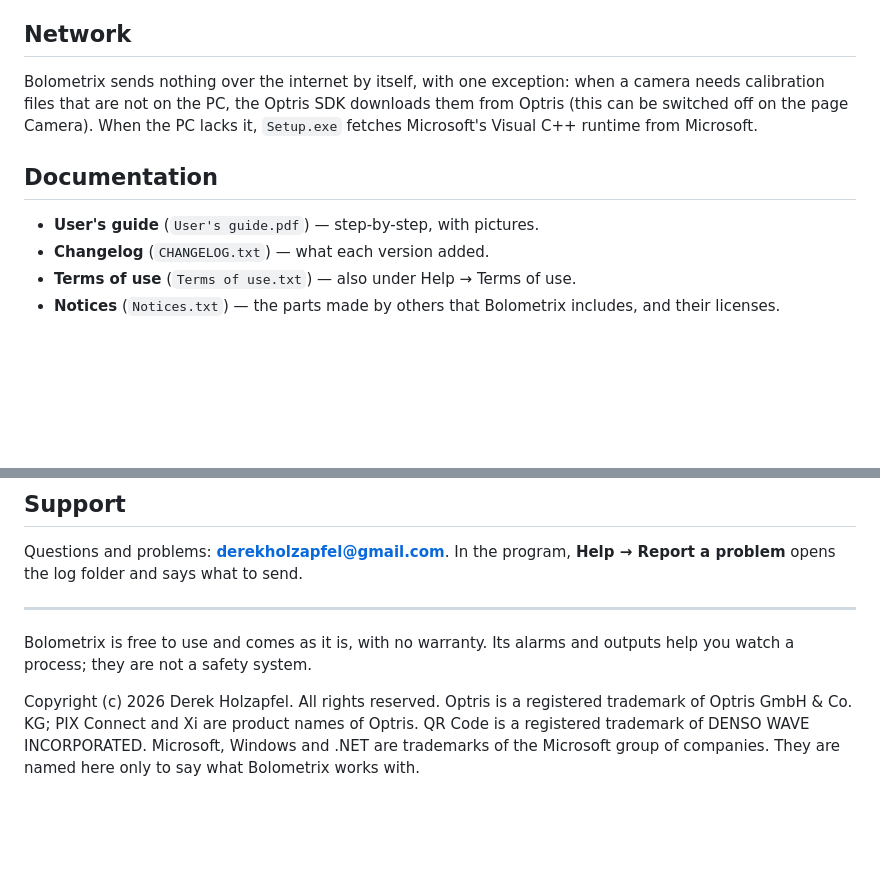
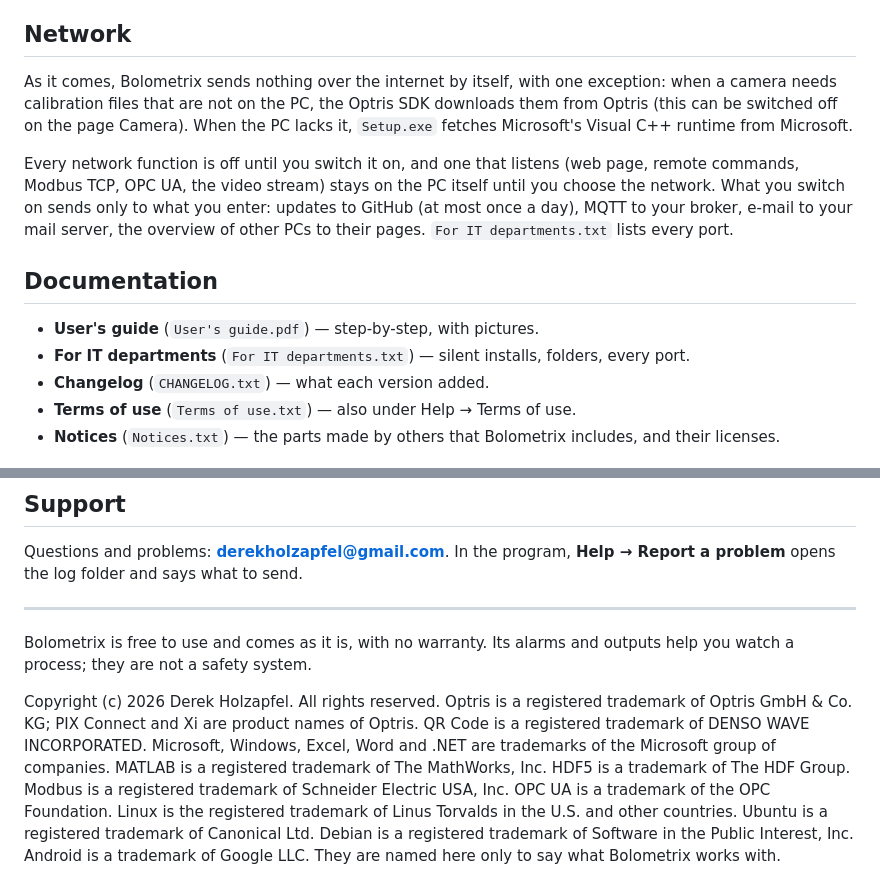
Before and after one commit to derekownsall/bolometrix, a Markdown page: README.md, 2 parts joined by grey strips. Drawn GitHub-style; blank space fills up the shorter version.

```diff
--- a/README.md
+++ b/README.md
@@ -55,14 +79,21 @@ and click **Connect**.
 
 ## Network
 
-Bolometrix sends nothing over the internet by itself, with one exception: when a camera needs
-calibration files that are not on the PC, the Optris SDK downloads them from Optris (this can be
-switched off on the page Camera). When the PC lacks it, `Setup.exe` fetches
+As it comes, Bolometrix sends nothing over the internet by itself, with one exception: when a
+camera needs calibration files that are not on the PC, the Optris SDK downloads them from Optris
+(this can be switched off on the page Camera). When the PC lacks it, `Setup.exe` fetches
 Microsoft's Visual C++ runtime from Microsoft.
+
+Every network function is off until you switch it on, and one that listens (web page, remote
+commands, Modbus TCP, OPC UA, the video stream) stays on the PC itself until you choose the
+network. What you switch on sends only to what you enter: updates to GitHub (at most once a
+day), MQTT to your broker, e-mail to your mail server, the overview of other PCs to their pages.
+`For IT departments.txt` lists every port.
 
 ## Documentation
 
 - **User's guide** (`User's guide.pdf`) — step-by-step, with pictures.
+- **For IT departments** (`For IT departments.txt`) — silent installs, folders, every port.
 - **Changelog** (`CHANGELOG.txt`) — what each version added.
 - **Terms of use** (`Terms of use.txt`) — also under Help → Terms of use.
 - **Notices** (`Notices.txt`) — the parts made by others that Bolometrix includes, and their
@@ -80,8 +111,12 @@ watch a process; they are not a safety system.
 
 Copyright (c) 2026 Derek Holzapfel. All rights reserved.
 Optris is a registered trademark of Optris GmbH & Co. KG; PIX Connect and Xi are product names of
-Optris. QR Code is a registered trademark of DENSO WAVE INCORPORATED. Microsoft, Windows and .NET
-are trademarks of the Microsoft group of companies. They are named here only to say what
-Bolometrix works with.
+Optris. QR Code is a registered trademark of DENSO WAVE INCORPORATED. Microsoft, Windows, Excel,
+Word and .NET are trademarks of the Microsoft group of companies. MATLAB is a registered trademark
+of The MathWorks, Inc. HDF5 is a trademark of The HDF Group. Modbus is a registered trademark of
+Schneider Electric USA, Inc. OPC UA is a trademark of the OPC Foundation. Linux is the registered
+trademark of Linus Torvalds in the U.S. and other countries. Ubuntu is a registered trademark of
+Canonical Ltd. Debian is a registered trademark of Software in the Public Interest, Inc. Android
+is a trademark of Google LLC. They are named here only to say what Bolometrix works with.
 
 [releases]: https://github.com/derekownsall/bolometrix/releases
```
Also changed, not shown: other parts of README.md (+30 -6 lines), docs/guide/img/operator.png.
